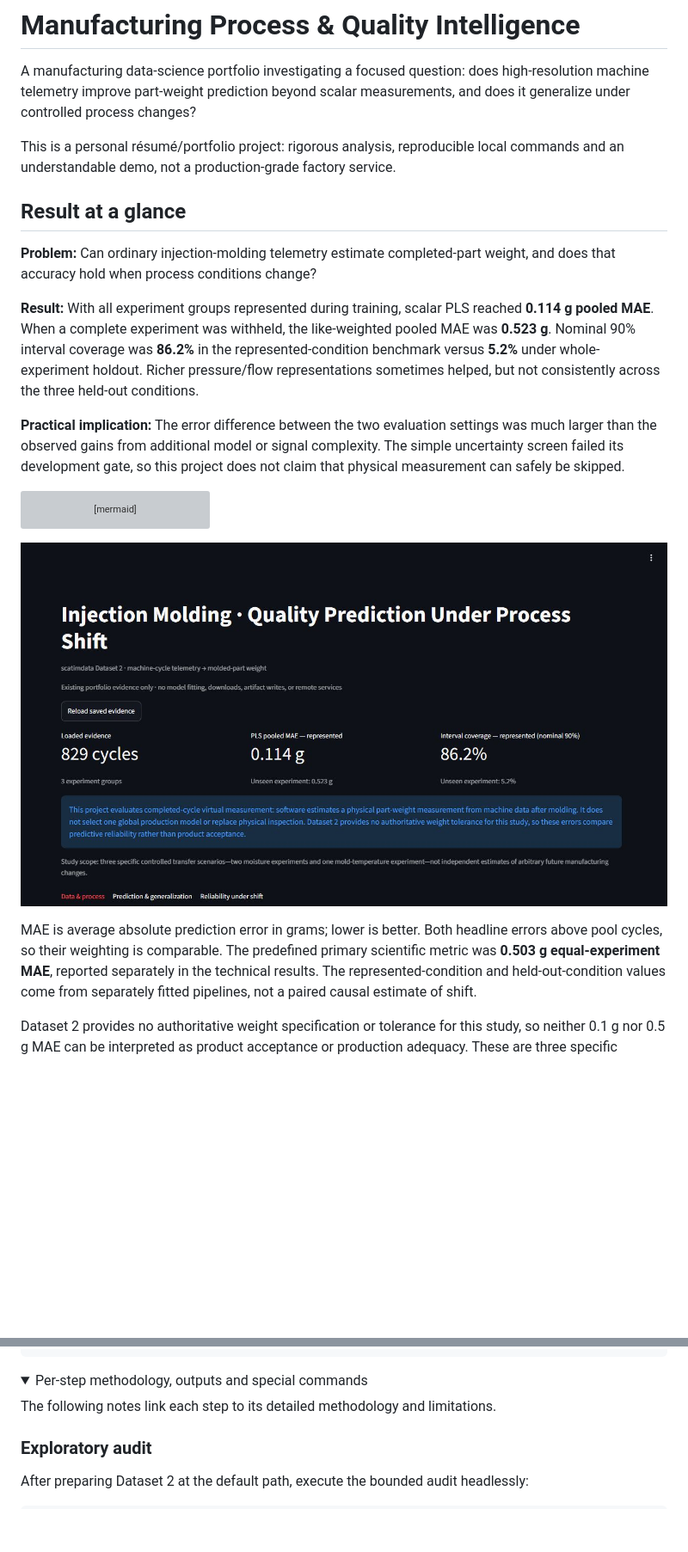
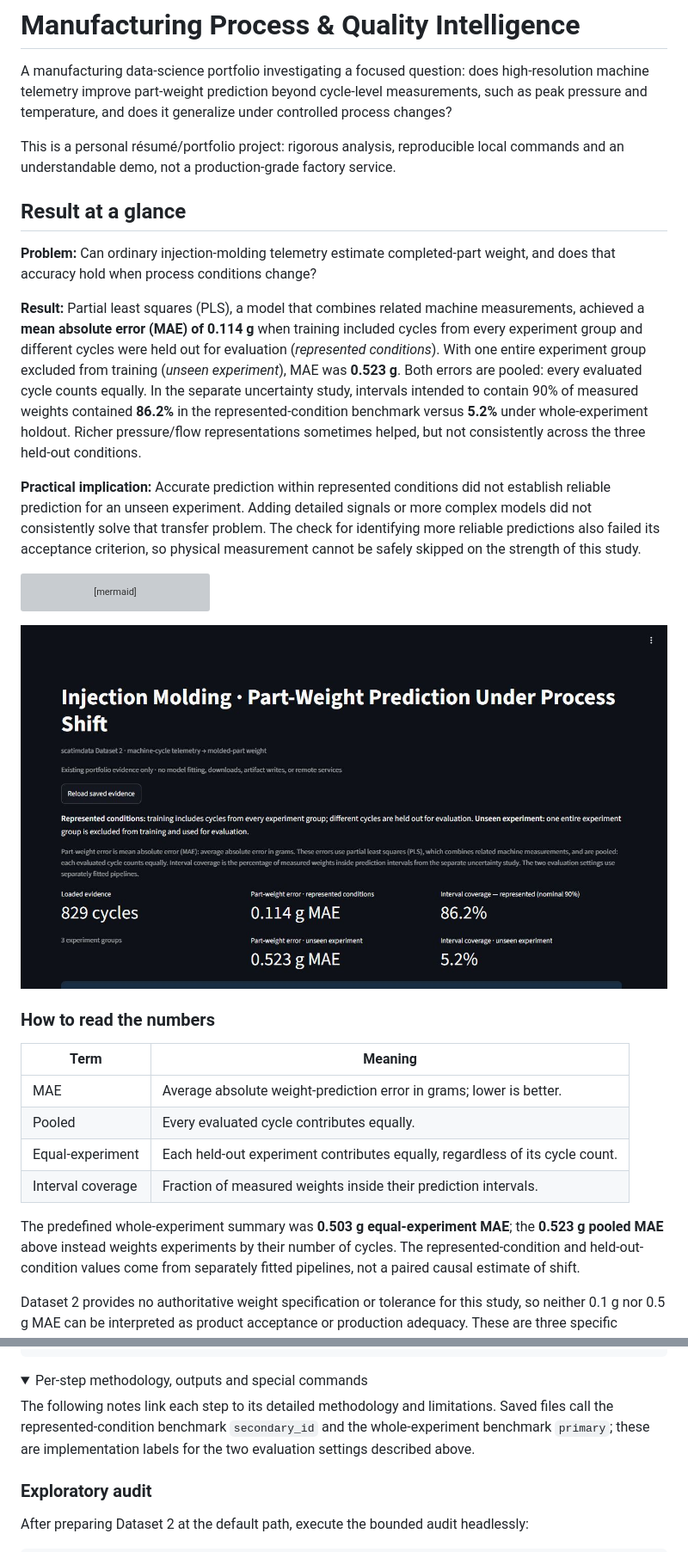
Before and after one commit to stevennitesh/manufacturing-process-intelligence, a Markdown page: README.md, 2 parts joined by grey strips. Shown at 86% size. Rendered like a GitHub page; pictures changed too: docs/images/dashboard-overview.png; folded sections open; blank space fills up the shorter version; grey boxes are pictures that could not be loaded.

````diff
--- a/README.md
+++ b/README.md
@@ -2,7 +2,8 @@
 
 A manufacturing data-science portfolio investigating a focused question:
 does high-resolution machine telemetry improve part-weight prediction beyond
-scalar measurements, and does it generalize under controlled process changes?
+cycle-level measurements, such as peak pressure and temperature, and does it generalize
+under controlled process changes?
 
 This is a personal résumé/portfolio project: rigorous analysis, reproducible local
 commands and an understandable demo, not a production-grade factory service.
@@ -12,17 +13,22 @@ commands and an understandable demo, not a production-grade factory service.
 **Problem:** Can ordinary injection-molding telemetry estimate completed-part weight,
 and does that accuracy hold when process conditions change?
 
-**Result:** With all experiment groups represented during training, scalar PLS reached
-**0.114 g pooled MAE**. When a complete experiment was withheld, the like-weighted pooled
-MAE was **0.523 g**. Nominal 90% interval coverage was **86.2%** in the
-represented-condition benchmark versus **5.2%** under whole-experiment holdout.
+**Result:** Partial least squares (PLS), a model that combines related machine measurements,
+achieved a **mean absolute error (MAE) of 0.114 g** when training included cycles from every
+experiment group and different cycles were held out for evaluation (*represented conditions*).
+With one entire experiment group excluded from training (*unseen experiment*), MAE was
+**0.523 g**. Both errors are pooled: every evaluated cycle counts equally.
+In the separate uncertainty study, intervals intended to contain 90% of measured weights
+contained **86.2%** in the represented-condition benchmark versus **5.2%** under
+whole-experiment holdout.
 Richer pressure/flow representations sometimes helped, but not consistently across the
 three held-out conditions.
 
-**Practical implication:** The error difference between the two evaluation settings was much
-larger than the observed gains from additional model or signal complexity. The simple
-uncertainty screen failed its development gate, so this project does not claim that physical
-measurement can safely be skipped.
+**Practical implication:** Accurate prediction within represented conditions did not establish
+reliable prediction for an unseen experiment. Adding detailed signals or more complex models
+did not consistently solve that transfer problem. The check for identifying more reliable
+predictions also failed its acceptance criterion, so physical measurement cannot be safely
+skipped on the strength of this study.
 
 ```mermaid
 flowchart LR
@@ -35,9 +41,17 @@ flowchart LR
 
 ![Dashboard summary of the loaded Dataset 2 evidence](docs/images/dashboard-overview.png)
 
-MAE is average absolute prediction error in grams; lower is better. Both headline errors
-above pool cycles, so their weighting is comparable. The predefined primary scientific
-metric was **0.503 g equal-experiment MAE**, reported separately in the technical results.
+### How to read the numbers
+
+| Term | Meaning |
+| --- | --- |
+| MAE | Average absolute weight-prediction error in grams; lower is better. |
+| Pooled | Every evaluated cycle contributes equally. |
+| Equal-experiment | Each held-out experiment contributes equally, regardless of its cycle count. |
+| Interval coverage | Fraction of measured weights inside their prediction intervals. |
+
+The predefined whole-experiment summary was **0.503 g equal-experiment MAE**;
+the **0.523 g pooled MAE** above instead weights experiments by their number of cycles.
 The represented-condition and held-out-condition values come from separately fitted
 pipelines, not a paired causal estimate of shift.
 
@@ -316,6 +330,9 @@ uv run streamlit run src/mpi/dashboard.py --browser.gatherUsageStats false
 <summary>Per-step methodology, outputs and special commands</summary>
 
 The following notes link each step to its detailed methodology and limitations.
+Saved files call the represented-condition benchmark `secondary_id` and the
+whole-experiment benchmark `primary`; these are implementation labels for the two
+evaluation settings described above.
 
 ### Exploratory audit
 
````
Also changed, not shown: other parts of README.md (+14 -14 lines), docs/milestones/m10-dashboard.md (+5 -0 lines), docs/images/dashboard-prediction.png, docs/images/dashboard-reliability.png, 2 other files.
